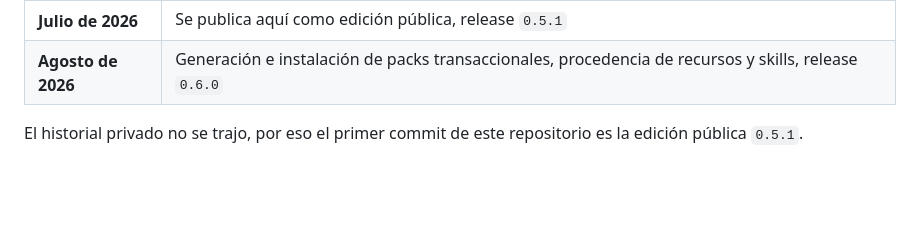
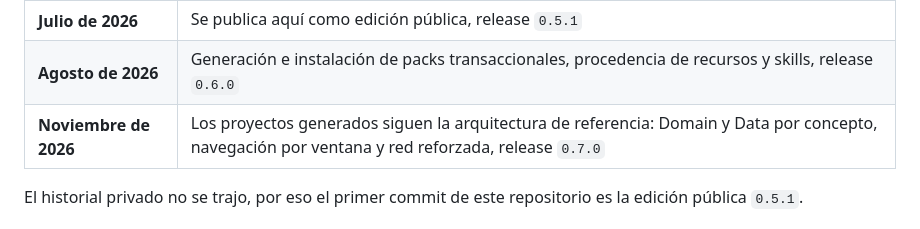
Before and after one commit to magnoscg/anvil, a Markdown page: README.es.md, the part around the change. GitHub-like rendering; blank space fills up the shorter version.

Commit message:
chore: prepare 0.7.0 release
Add the November 2026 milestone to both READMEs and update the release
example in the documentation.

```diff
--- a/README.es.md
+++ b/README.es.md
@@ -310,6 +310,7 @@ Las contribuciones siguen Gitflow: crea una rama `feature/*` desde `develop` y a
 | **Marzo de 2026** | Nace Anvil para generar esa arquitectura, con la app de referencia como su `Example/` |
 | **Julio de 2026** | Se publica aquí como edición pública, release `0.5.1` |
 | **Agosto de 2026** | Generación e instalación de packs transaccionales, procedencia de recursos y skills, release `0.6.0` |
+| **Noviembre de 2026** | Los proyectos generados siguen la arquitectura de referencia: Domain y Data por concepto, navegación por ventana y red reforzada, release `0.7.0` |
 
 El historial privado no se trajo, por eso el primer commit de este repositorio es la edición pública `0.5.1`.
 
```
Also changed, not shown: README.md (+1 -0 lines), docs/AnvilCLI-Documentation.md (+4 -4 lines).
